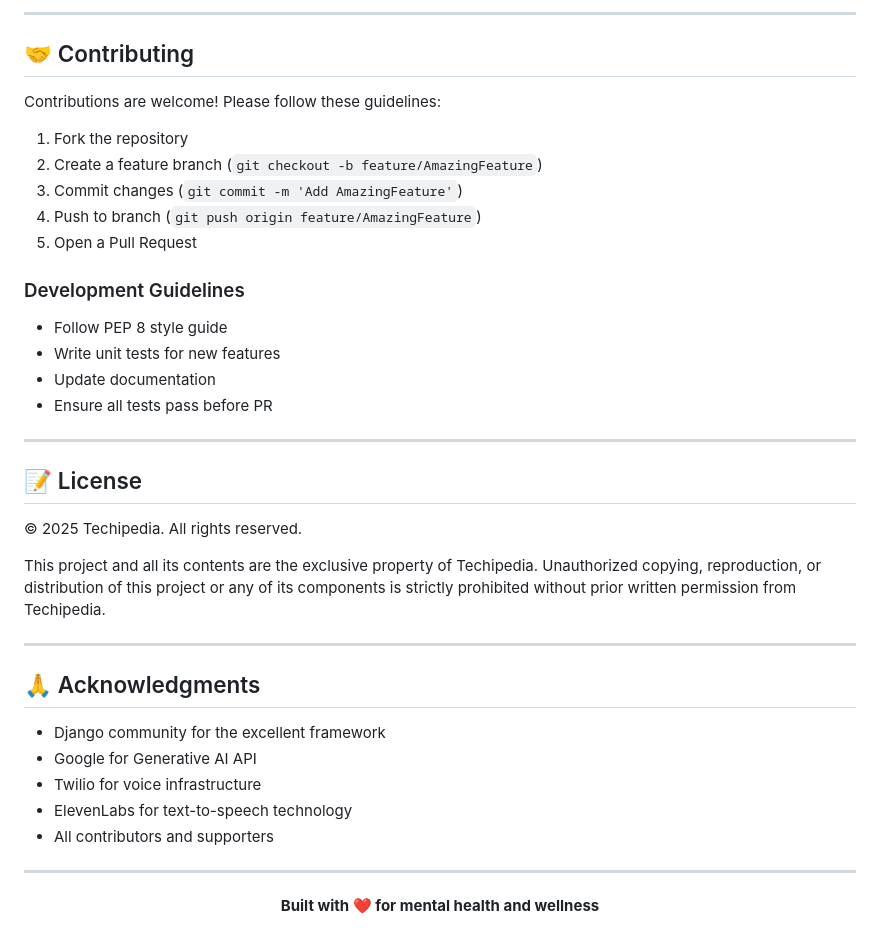
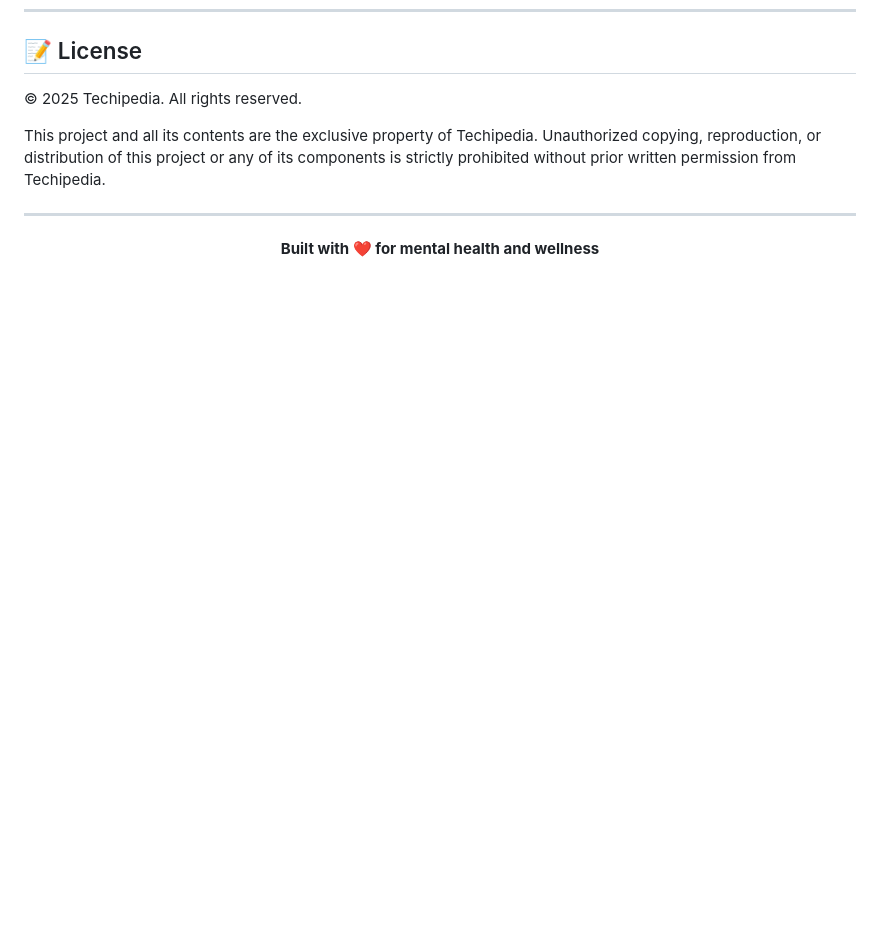
Before and after one commit to KumarAryan0530/MindMate-AI, a Markdown page: README.md, the part around one of its changes. GitHub-like rendering; blank space fills up the shorter version.

```diff
--- a/README.md
+++ b/README.md
@@ -620,38 +502,8 @@ Content-Type: application/json
----
-
-## 🤝 Contributing
-
-Contributions are welcome! Please follow these guidelines:
-
-1. Fork the repository
-2. Create a feature branch (`git checkout -b feature/AmazingFeature`)
-3. Commit changes (`git commit -m 'Add AmazingFeature'`)
-4. Push to branch (`git push origin feature/AmazingFeature`)
-5. Open a Pull Request
-
-### Development Guidelines
-- Follow PEP 8 style guide
-- Write unit tests for new features
-- Update documentation
-- Ensure all tests pass before PR
-
----
-
 ## 📝 License
 
 © 2025 Techipedia. All rights reserved.
 
 This project and all its contents are the exclusive property of Techipedia. Unauthorized copying, reproduction, or distribution of this project or any of its components is strictly prohibited without prior written permission from Techipedia.
-
----
-
-## 🙏 Acknowledgments
-
-- Django community for the excellent framework
-- Google for Generative AI API
-- Twilio for voice infrastructure
-- ElevenLabs for text-to-speech technology
-- All contributors and supporters
 
 ---
 
```
Also changed, not shown: other parts of README.md (+26 -144 lines).
